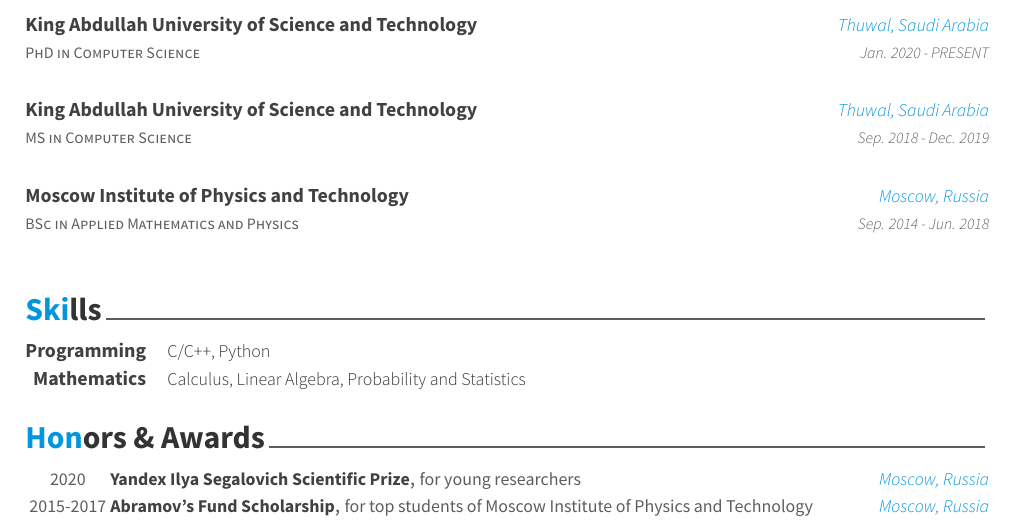
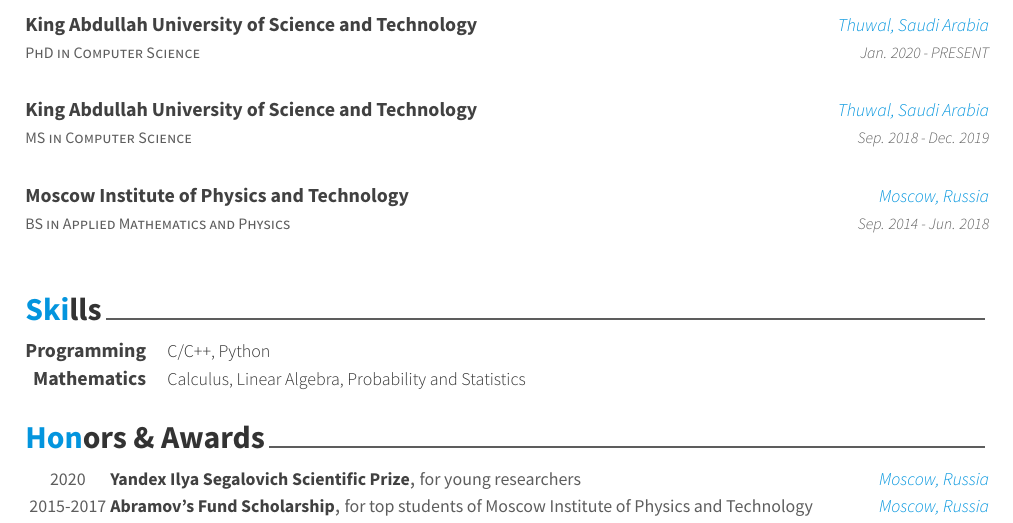
Before and after one commit to dakovalev1/dakovalev1.github.io, a LaTeX CV (CV/cv.tex, which reads CV/cv-sections/education.tex): part of page 1 of 3, cut so that both start at the same text. Compiled offline with XeLaTeX.

Commit message:
CV small update

```diff
--- a/CV/cv-sections/education.tex
+++ b/CV/cv-sections/education.tex
@@ -29,7 +29,7 @@
 }
 
 \cventry
-{BSc in Applied Mathematics and Physics} % Degree
+{BS in Applied Mathematics and Physics} % Degree
 {Moscow Institute of Physics and Technology} % Institution
 {Moscow, Russia} % Location
 {Sep. 2014 - Jun. 2018} % Date(s)
```
Also changed, not shown: CV/cv.pdf.
